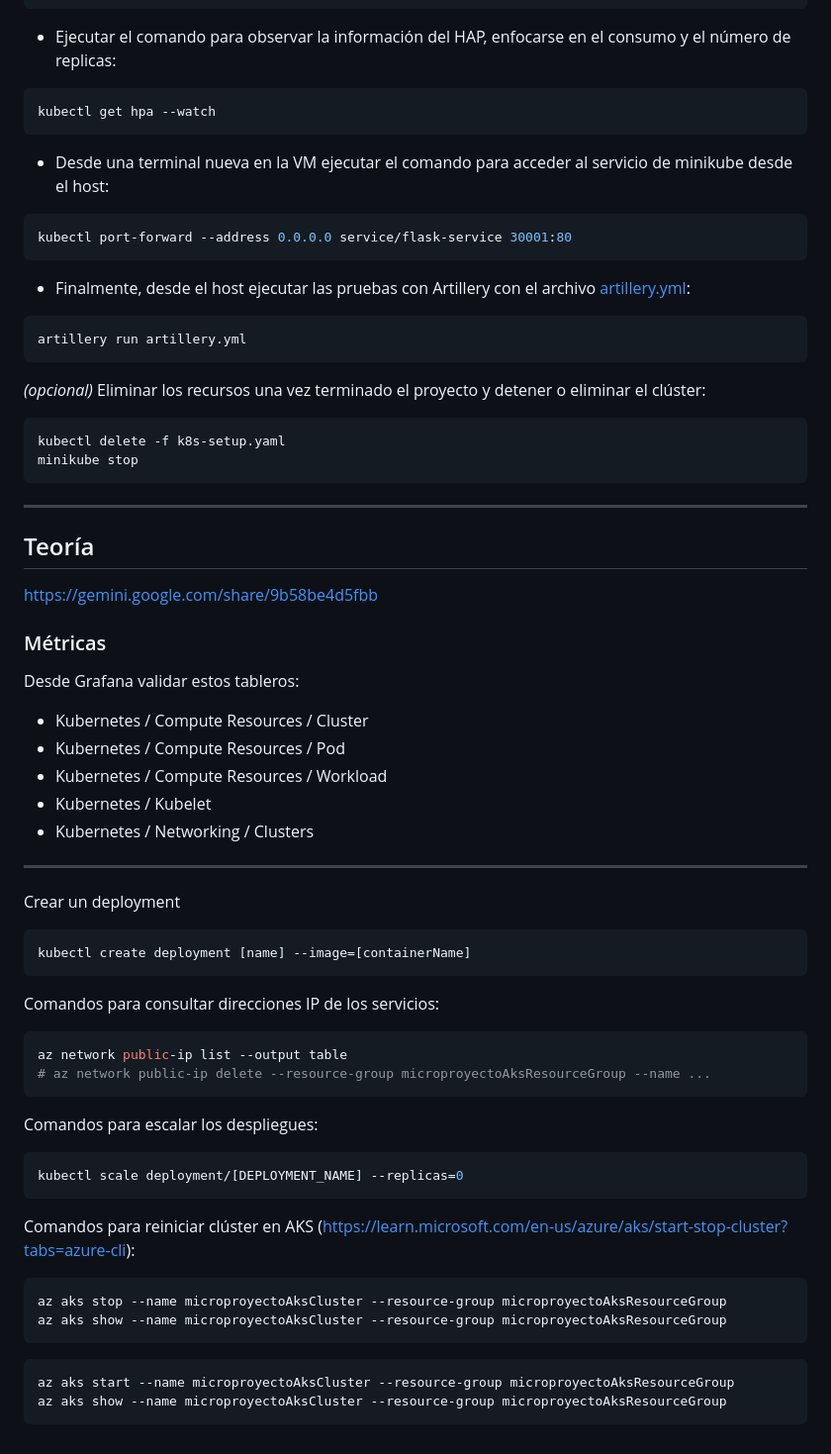
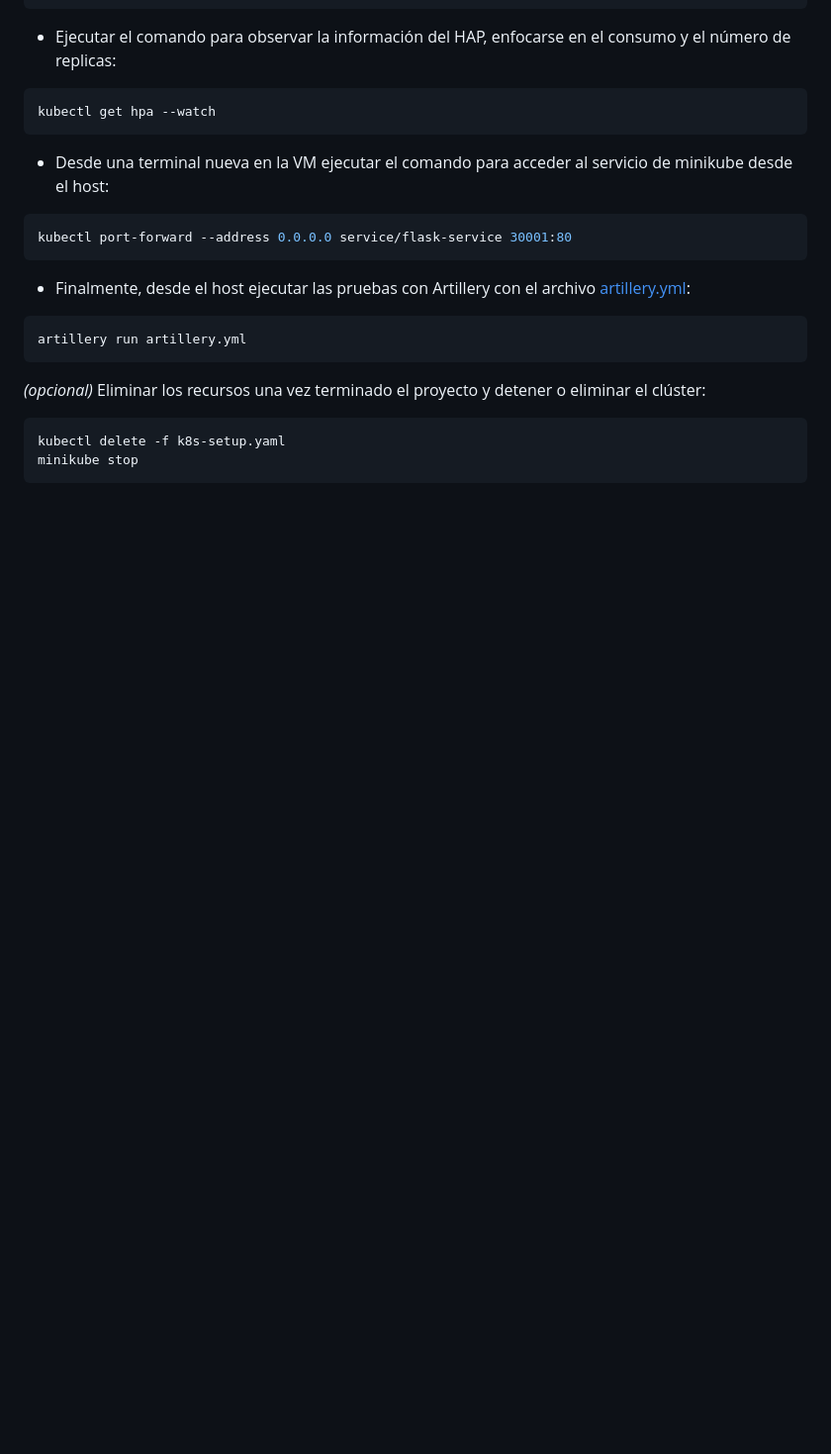
Before and after one commit to sebasbit/UAO-Computacion-en-la-nube, a Markdown page: microproyecto-2/README.md, the part around the change. Shown at 99% size. Rendered like a GitHub page; blank space fills up the shorter version.

Commit message:
clean up README by removing outdated sections
Removed sections on theory, metrics, deployment creation, IP commands, scaling deployments, and AKS cluster management from README.

````diff
--- a/microproyecto-2/README.md
+++ b/microproyecto-2/README.md
@@ -156,51 +156,3 @@ _(opcional)_ Eliminar los recursos una vez terminado el proyecto y detener o eli
 kubectl delete -f k8s-setup.yaml
 minikube stop
 ```
-
----
-
-## Teoría
-
-https://gemini.google.com/share/9b58be4d5fbb
-
-### Métricas
-
-Desde Grafana validar estos tableros:
-
-- Kubernetes / Compute Resources / Cluster
-- Kubernetes / Compute Resources / Pod
-- Kubernetes / Compute Resources / Workload
-- Kubernetes / Kubelet
-- Kubernetes / Networking / Clusters
-
----
-
-Crear un deployment
-```bash
-kubectl create deployment [name] --image=[containerName]
-```
-
-Comandos para consultar direcciones IP de los servicios:
-
-```bash
-az network public-ip list --output table
-# az network public-ip delete --resource-group microproyectoAksResourceGroup --name ...
-```
-
-Comandos para escalar los despliegues:
-
-```bash
-kubectl scale deployment/[DEPLOYMENT_NAME] --replicas=0
-```
-
-Comandos para reiniciar clúster en AKS (https://learn.microsoft.com/en-us/azure/aks/start-stop-cluster?tabs=azure-cli):
-
-```bash
-az aks stop --name microproyectoAksCluster --resource-group microproyectoAksResourceGroup
-az aks show --name microproyectoAksCluster --resource-group microproyectoAksResourceGroup
-```
-
-```bash
-az aks start --name microproyectoAksCluster --resource-group microproyectoAksResourceGroup
-az aks show --name microproyectoAksCluster --resource-group microproyectoAksResourceGroup
-```
````
